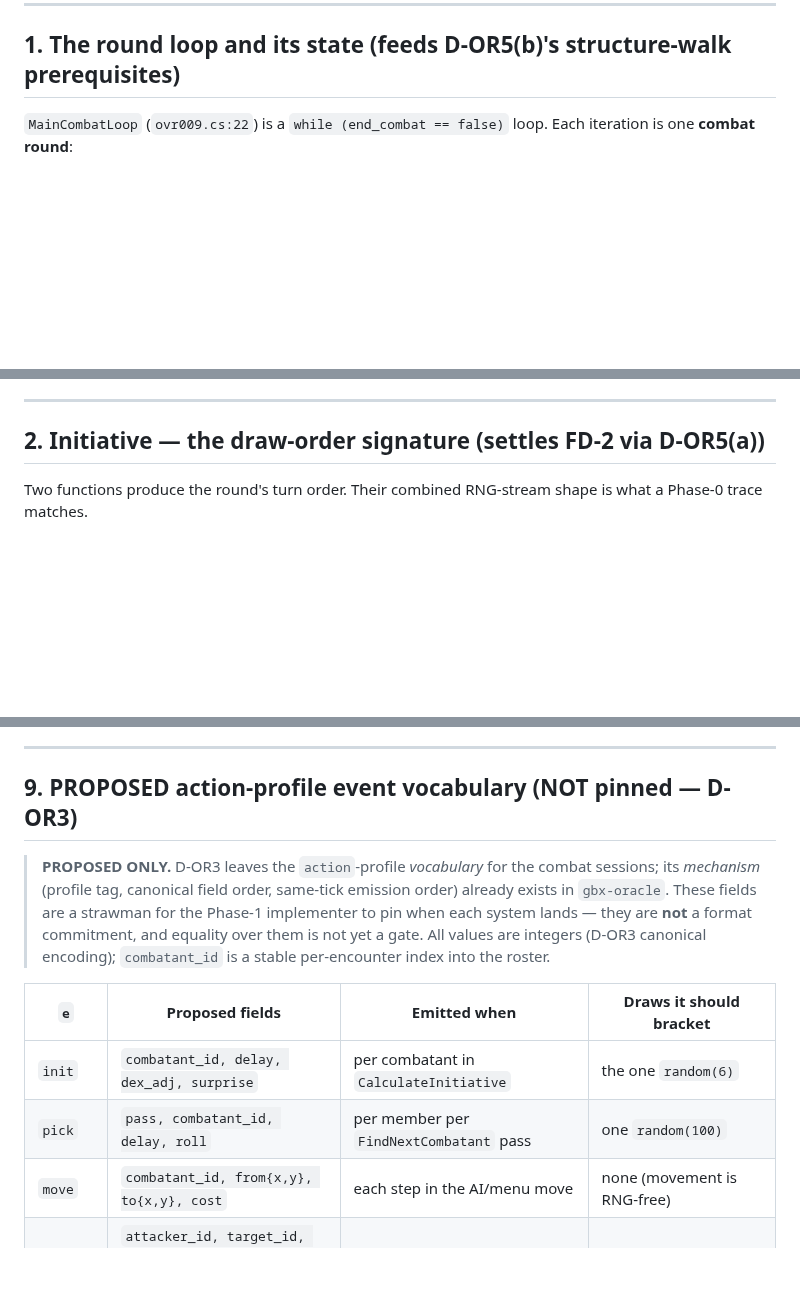
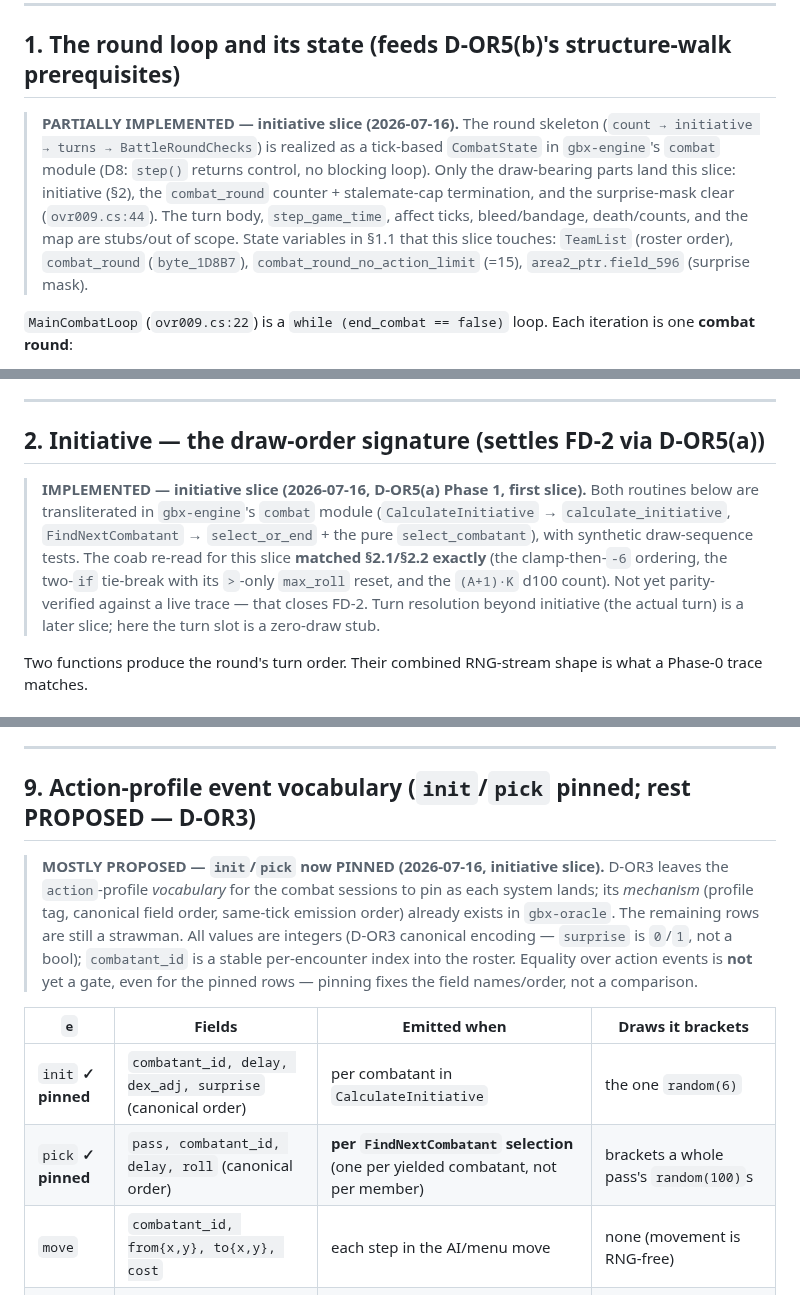
Before and after one commit to bryansh/restrike, a Markdown page: docs/design/combat-study.md, 3 parts joined by grey strips. GitHub-like rendering; blank space fills up the shorter version.

Commit message:
M4 combat #1: docs — SOURCES row, study annotations, FD-2 progress, §9 pin
- SOURCES.md: a row for the initiative subsystem (every coab site read with
  file:line — MainCombatLoop/FindNextCombatant/BattleRoundChecks/
  DoPlayerCombatTurn, CalculateInitiative, DexReactionAdj, roll_dice, CombatTeam,
  the Gbl/Action fields) and the recorded divergence: §9's original per-member
  `pick` proposal is pinned instead as per-selection.

- combat-study §1/§2 annotated "implemented — initiative slice"; the re-read
  matched §1/§2 exactly (clamp-then-`-6`, the two-if `>`-only reset, the
  (A+1)·K d100 count). §9 heading + preamble mark `init`/`pick` PINNED with the
  canonical field order; the rest stays PROPOSED. Equality over action events is
  still not a gate.

- FD-2: progress note — the formula is implemented; settlement still needs live
  Phase-0 replay to draw-order parity for ≥10 seeds.

```diff
--- a/docs/design/combat-study.md
+++ b/docs/design/combat-study.md
@@ -48,6 +48,17 @@ The rest of this document expands each box.
 ---
 
 ## 1. The round loop and its state (feeds D-OR5(b)'s structure-walk prerequisites)
+
+> **PARTIALLY IMPLEMENTED — initiative slice (2026-07-16).** The round skeleton
+> (`count → initiative → turns → BattleRoundChecks`) is realized as a tick-based
+> `CombatState` in `gbx-engine`'s `combat` module (D8: `step()` returns control,
+> no blocking loop). Only the draw-bearing parts land this slice: initiative
+> (§2), the `combat_round` counter + stalemate-cap termination, and the
+> surprise-mask clear (`ovr009.cs:44`). The turn body, `step_game_time`, affect
+> ticks, bleed/bandage, death/counts, and the map are stubs/out of scope. State
+> variables in §1.1 that this slice touches: `TeamList` (roster order),
+> `combat_round` (`byte_1D8B7`), `combat_round_no_action_limit` (=15),
+> `area2_ptr.field_596` (surprise mask).
 
 `MainCombatLoop` (`ovr009.cs:22`) is a `while (end_combat == false)` loop. Each
 iteration is one **combat round**:
@@ -140,6 +151,16 @@ side can finish the other. `step_game_time` is a **non-RNG** clock advance.
 ---
 
 ## 2. Initiative — the draw-order signature (settles FD-2 via D-OR5(a))
+
+> **IMPLEMENTED — initiative slice (2026-07-16, D-OR5(a) Phase 1, first slice).**
+> Both routines below are transliterated in `gbx-engine`'s `combat` module
+> (`CalculateInitiative` → `calculate_initiative`, `FindNextCombatant` →
+> `select_or_end` + the pure `select_combatant`), with synthetic draw-sequence
+> tests. The coab re-read for this slice **matched §2.1/§2.2 exactly** (the
+> clamp-then-`-6` ordering, the two-`if` tie-break with its `>`-only `max_roll`
+> reset, and the `(A+1)·K` d100 count). Not yet parity-verified against a live
+> trace — that closes FD-2. Turn resolution beyond initiative (the actual turn)
+> is a later slice; here the turn slot is a zero-draw stub.
 
 Two functions produce the round's turn order. Their combined RNG-stream shape is
 what a Phase-0 trace matches.
@@ -524,20 +545,21 @@ session, M5-adjacent).
 
 ---
 
-## 9. PROPOSED action-profile event vocabulary (NOT pinned — D-OR3)
+## 9. Action-profile event vocabulary (`init`/`pick` pinned; rest PROPOSED — D-OR3)
 
-> **PROPOSED ONLY.** D-OR3 leaves the `action`-profile *vocabulary* for the combat
-> sessions; its *mechanism* (profile tag, canonical field order, same-tick
-> emission order) already exists in `gbx-oracle`. These fields are a strawman for
-> the Phase-1 implementer to pin when each system lands — they are **not** a
-> format commitment, and equality over them is not yet a gate. All values are
-> integers (D-OR3 canonical encoding); `combatant_id` is a stable per-encounter
-> index into the roster.
+> **MOSTLY PROPOSED — `init`/`pick` now PINNED (2026-07-16, initiative slice).**
+> D-OR3 leaves the `action`-profile *vocabulary* for the combat sessions to pin
+> as each system lands; its *mechanism* (profile tag, canonical field order,
+> same-tick emission order) already exists in `gbx-oracle`. The remaining rows
+> are still a strawman. All values are integers (D-OR3 canonical encoding —
+> `surprise` is `0`/`1`, not a bool); `combatant_id` is a stable per-encounter
+> index into the roster. Equality over action events is **not** yet a gate, even
+> for the pinned rows — pinning fixes the field names/order, not a comparison.
 
-| `e` | Proposed fields | Emitted when | Draws it should bracket |
+| `e` | Fields | Emitted when | Draws it brackets |
 |---|---|---|---|
-| `init` | `combatant_id, delay, dex_adj, surprise` | per combatant in `CalculateInitiative` | the one `random(6)` |
-| `pick` | `pass, combatant_id, delay, roll` | per member per `FindNextCombatant` pass | one `random(100)` |
+| `init` **✓ pinned** | `combatant_id, delay, dex_adj, surprise` (canonical order) | per combatant in `CalculateInitiative` | the one `random(6)` |
+| `pick` **✓ pinned** | `pass, combatant_id, delay, roll` (canonical order) | **per `FindNextCombatant` selection** (one per yielded combatant, not per member) | brackets a whole pass's `random(100)`s |
 | `move` | `combatant_id, from{x,y}, to{x,y}, cost` | each step in the AI/menu move | none (movement is RNG-free) |
 | `attack` | `attacker_id, target_id, attack_idx, roll, bonus, target_ac, hit` | each `CanHit`/`PC_CanHit` | one `random(20)` |
 | `dmg` | `attacker_id, target_id, dice_count, dice_size, bonus, backstab_mult, total` | each `sub_3E192` | `dice_count` × `random(dice_size)` |
```
Also changed, not shown: SOURCES.md (+1 -0 lines), docs/fidelity-docket.md (+10 -0 lines).
